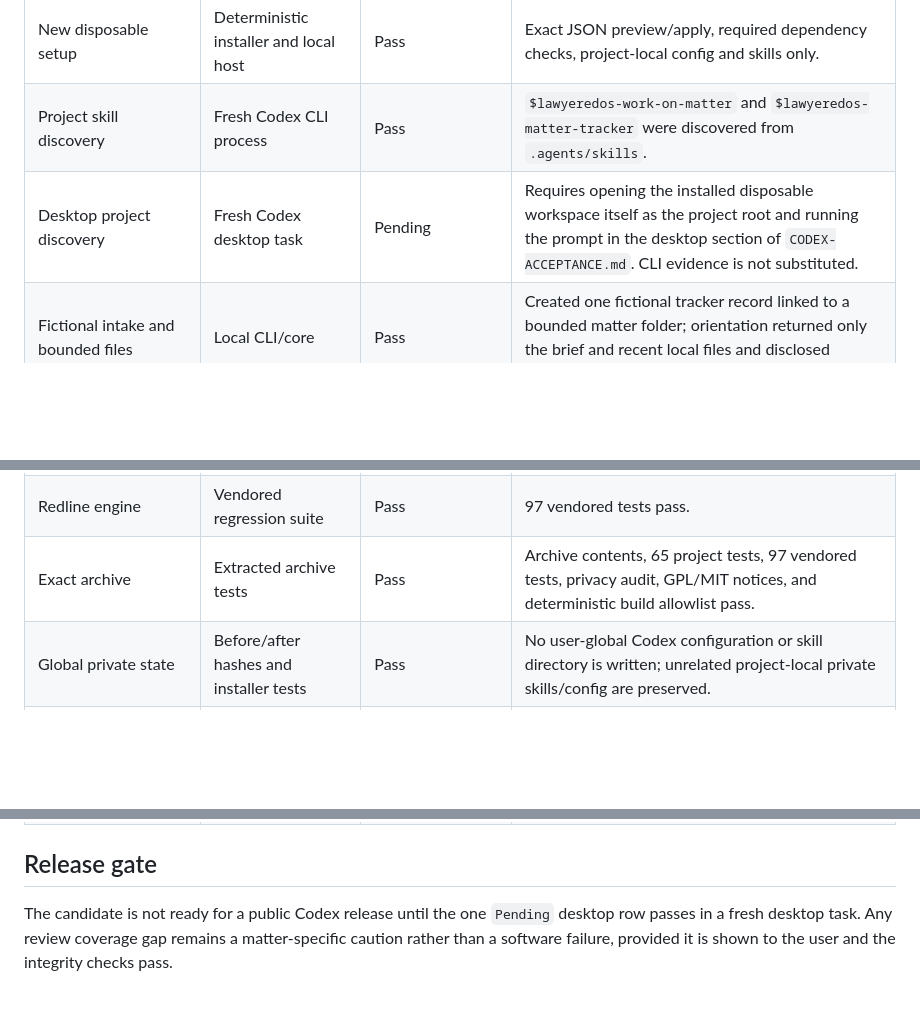
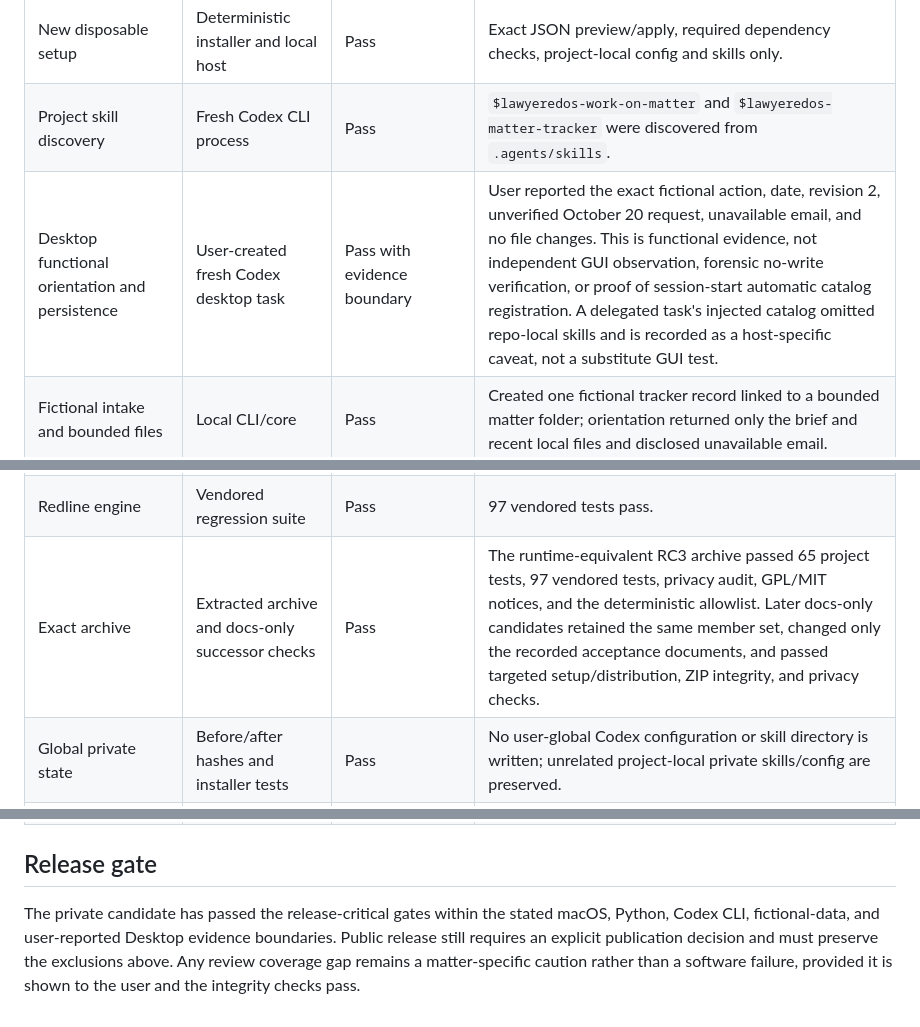
Before and after one commit to lawyered0/lawyeredos, a Markdown page: docs/CODEX-COVERAGE-MATRIX.md, 3 parts joined by grey strips. GitHub-like rendering; blank space fills up the shorter version.

```diff
--- a/docs/CODEX-COVERAGE-MATRIX.md
+++ b/docs/CODEX-COVERAGE-MATRIX.md
@@ -7,7 +7,7 @@ This matrix is the private pre-release gate. `Pass` identifies actual evidence;
 | --- | --- | --- | --- |
 | New disposable setup | Deterministic installer and local host | Pass | Exact JSON preview/apply, required dependency checks, project-local config and skills only. |
 | Project skill discovery | Fresh Codex CLI process | Pass | `$lawyeredos-work-on-matter` and `$lawyeredos-matter-tracker` were discovered from `.agents/skills`. |
-| Desktop project discovery | Fresh Codex desktop task | Pending | Requires opening the installed disposable workspace itself as the project root and running the prompt in the desktop section of `CODEX-ACCEPTANCE.md`. CLI evidence is not substituted. |
+| Desktop functional orientation and persistence | User-created fresh Codex desktop task | Pass with evidence boundary | User reported the exact fictional action, date, revision 2, unverified October 20 request, unavailable email, and no file changes. This is functional evidence, not independent GUI observation, forensic no-write verification, or proof of session-start automatic catalog registration. A delegated task's injected catalog omitted repo-local skills and is recorded as a host-specific caveat, not a substitute GUI test. |
 | Fictional intake and bounded files | Local CLI/core | Pass | Created one fictional tracker record linked to a bounded matter folder; orientation returned only the brief and recent local files and disclosed unavailable email. |
 | Guarded tracker write | Codex CLI host | Pass | Fresh auto-reviewed workspace-write session performed read, dry-run, exact-diff inspection, token-bound commit, and verification. |
 | New-session persistence | Fresh read-only Codex CLI process | Pass | Separate session recovered the saved action, date, status, and revision. |
@@ -21,7 +21,7 @@ This matrix is the private pre-release gate. `Pass` identifies actual evidence;
 | Interrupted installation | Deterministic fault injection | Pass | Simulated failure after partial tracker creation removed only paths created by that attempt and preserved an unrelated private file. |
 | Claude behavior | Shared regression suite | Pass | Existing Claude setup, settings merge, rollback, connector selection, document, tracker, and distribution tests remain green. |
 | Redline engine | Vendored regression suite | Pass | 97 vendored tests pass. |
-| Exact archive | Extracted archive tests | Pass | Archive contents, 65 project tests, 97 vendored tests, privacy audit, GPL/MIT notices, and deterministic build allowlist pass. |
+| Exact archive | Extracted archive and docs-only successor checks | Pass | The runtime-equivalent RC3 archive passed 65 project tests, 97 vendored tests, privacy audit, GPL/MIT notices, and the deterministic allowlist. Later docs-only candidates retained the same member set, changed only the recorded acceptance documents, and passed targeted setup/distribution, ZIP integrity, and privacy checks. |
 | Global private state | Before/after hashes and installer tests | Pass | No user-global Codex configuration or skill directory is written; unrelated project-local private skills/config are preserved. |
 | Live Gmail or other live connectors | External integration | Excluded | User withdrew live Gmail testing. Setup never treats configuration as proof of connection. |
 | OCR creation | Optional dependency | Excluded | OCRmyPDF was not installed on the accepted host. |
@@ -30,7 +30,9 @@ This matrix is the private pre-release gate. `Pass` identifies actual evidence;
 
 ## Release gate
 
-The candidate is not ready for a public Codex release until the one `Pending`
-desktop row passes in a fresh desktop task. Any review coverage gap remains a
+The private candidate has passed the release-critical gates within the stated
+macOS, Python, Codex CLI, fictional-data, and user-reported Desktop evidence
+boundaries. Public release still requires an explicit publication decision and
+must preserve the exclusions above. Any review coverage gap remains a
 matter-specific caution rather than a software failure, provided it is shown
 to the user and the integrity checks pass.
```
Also changed, not shown: CODEX.md (+7 -4 lines), docs/CODEX-ACCEPTANCE.md (+25 -13 lines).
